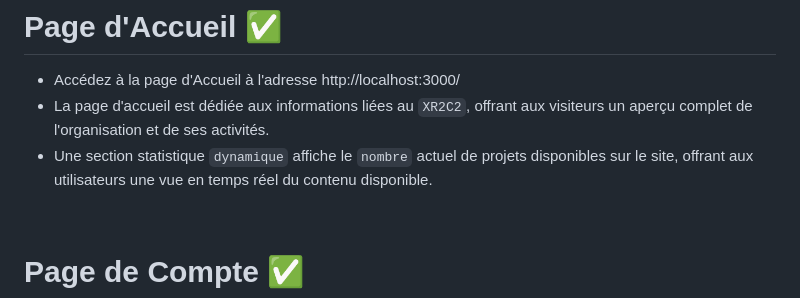
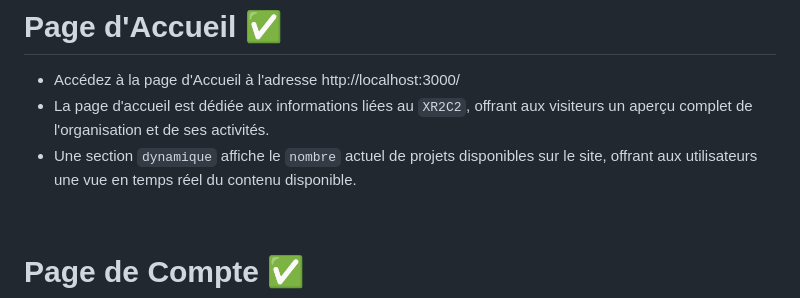
Before and after one commit to stevenessam/Stage-PER-XR2C2-i3s, a Markdown page: README.md, the part around the change. Drawn GitHub-style.

Commit message:
PROJECT DONE LAST COMMIT

```diff
--- a/README.md
+++ b/README.md
@@ -123,7 +123,7 @@ Sous la supervision d'**Aline MENIN** & **Marco WINCKLER**, ce travail a conduit
 # Page d'Accueil ✅
 - Accédez à la page d'Accueil à l'adresse http://localhost:3000/
 - La page d'accueil est dédiée aux informations liées au `XR2C2`, offrant aux visiteurs un aperçu complet de l'organisation et de ses activités.
-- Une section statistique `dynamique` affiche le `nombre` actuel de projets disponibles sur le site, offrant aux utilisateurs une vue en temps réel du contenu disponible.
+- Une section `dynamique` affiche le `nombre` actuel de projets disponibles sur le site, offrant aux utilisateurs une vue en temps réel du contenu disponible.
 
 <br>
 
```
